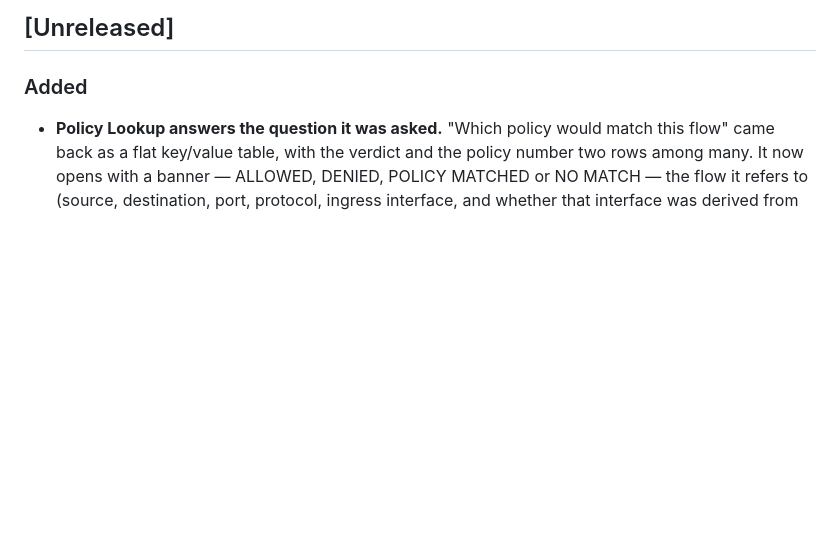
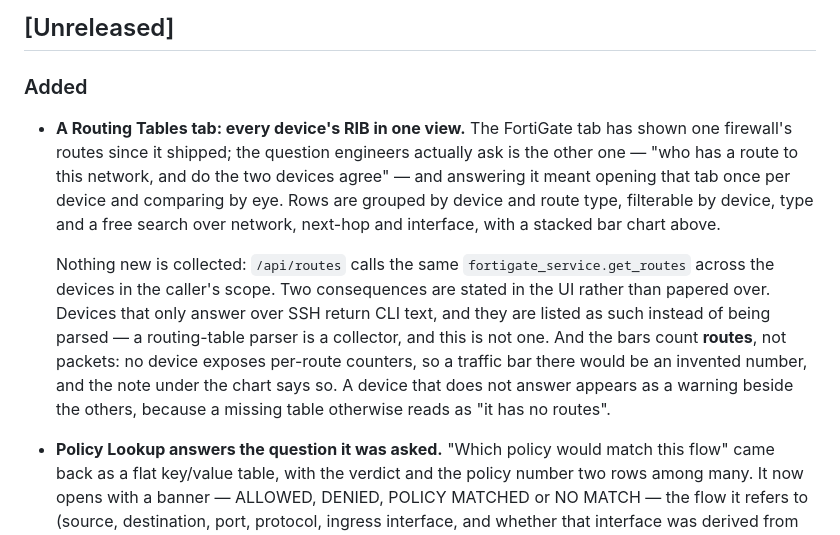
Before and after one commit to Claudio-Vidhi/SentinelNet, a Markdown page: CHANGELOG.md, the part around the change. GitHub-like rendering; blank space fills up the shorter version.

Commit message:
docs(changelog): the Routing Tables tab
Co-Authored-By: Claude Opus 5 <noreply@anthropic.com>

```diff
--- a/CHANGELOG.md
+++ b/CHANGELOG.md
@@ -11,6 +11,26 @@ happened — `git log --grep="chore(release)"` is the record for those.
 ## [Unreleased]
 
 ### Added
+
+- **A Routing Tables tab: every device's RIB in one view.** The FortiGate tab
+  has shown one firewall's routes since it shipped; the question engineers
+  actually ask is the other one — "who has a route to this network, and do the
+  two devices agree" — and answering it meant opening that tab once per device
+  and comparing by eye. Rows are grouped by device and route type, filterable
+  by device, type and a free search over network, next-hop and interface, with
+  a stacked bar chart above.
+
+  Nothing new is collected: `/api/routes` calls the same
+  `fortigate_service.get_routes` across the devices in the caller's scope. Two
+  consequences are stated in the UI rather than papered over. Devices that
+  only answer over SSH return CLI text, and they are listed as such instead of
+  being parsed — a routing-table parser is a collector, and this is not one.
+  And the bars count **routes**, not packets: no device exposes per-route
+  counters, so a traffic bar there would be an invented number, and the note
+  under the chart says so. A device that does not answer appears as a warning
+  beside the others, because a missing table otherwise reads as "it has no
+  routes".
+
 
 - **Policy Lookup answers the question it was asked.** "Which policy would
   match this flow" came back as a flat key/value table, with the verdict and
```
